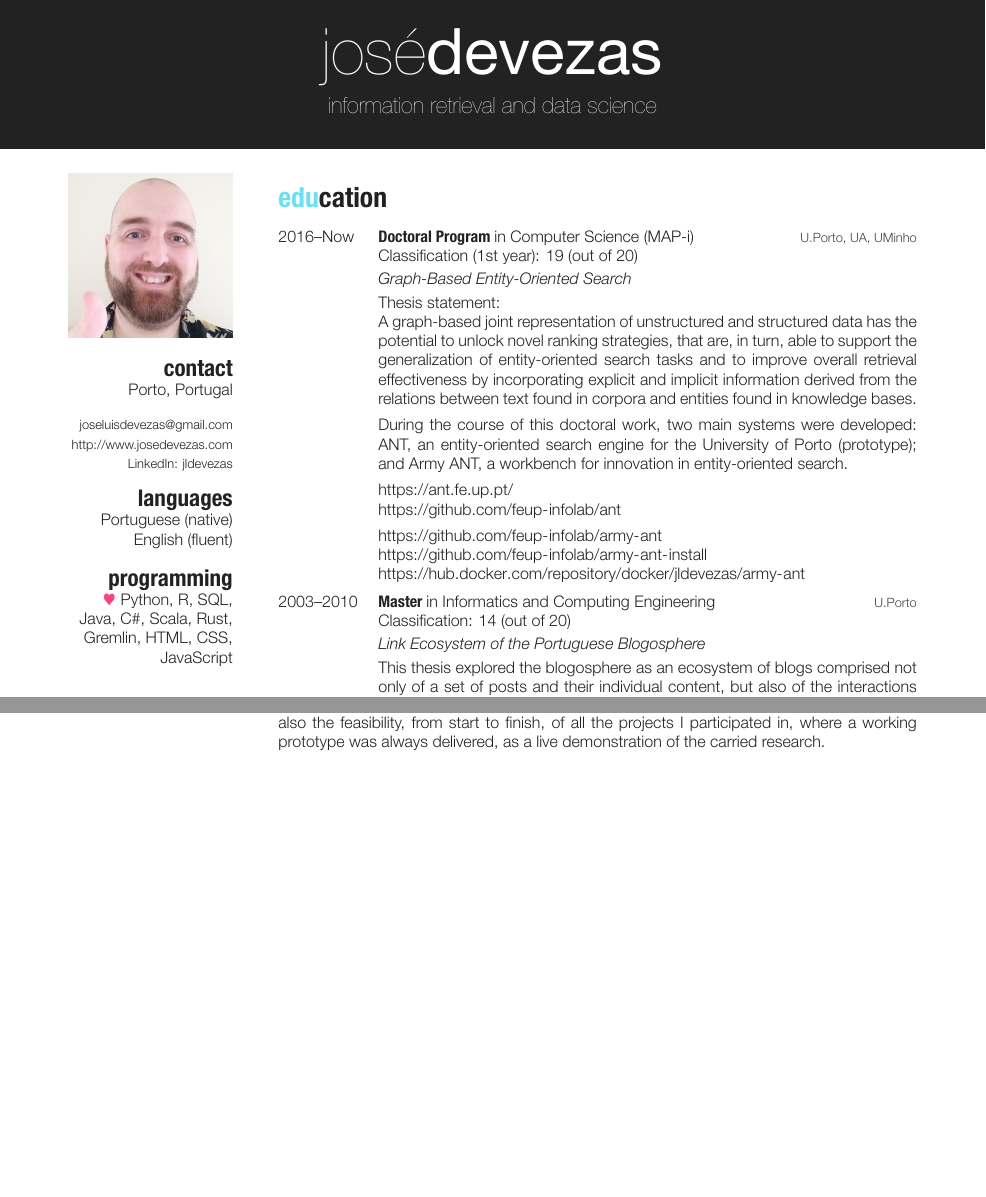
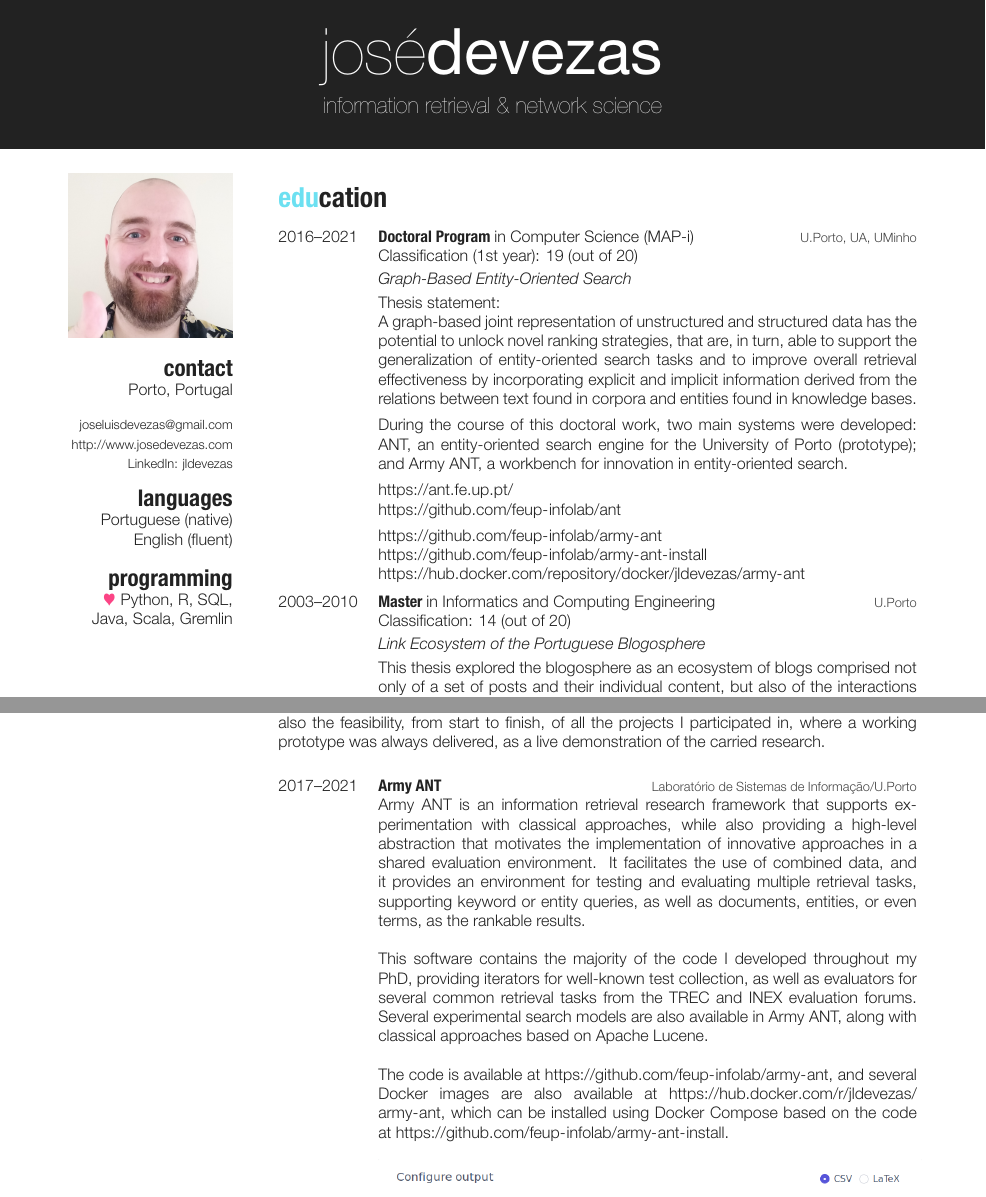
Before and after one commit to jldevezas/cv, a LaTeX CV (resume.xe.tex): two parts of pages 1 and 9 of 13 before the commit and two parts of pages 1 and 9 of 14 after it, joined at a grey line, cut so that both start at the same text, the shorter picture padded with empty space. The pictures show the PDF file resume.xe.pdf that the author committed with the source.

Commit message:
Updated the CV with the Army ANT project and the PhD end dates.

```diff
--- a/resume.xe.tex
+++ b/resume.xe.tex
@@ -36,7 +36,7 @@
 
 \begin{document}
 
-\header{josé}{devezas}{information retrieval and data science}
+\header{josé}{devezas}{information retrieval \& network science}
 
 %----------------------------------------------------------------------------------------
 %	SIDEBAR SECTION
@@ -58,7 +58,7 @@ Portuguese (native)
 English (fluent)
 %
 \section{programming}
-{\color{red} $\varheartsuit$} Python, R, SQL, Java, C\#, Scala, Rust, Gremlin, HTML, CSS, JavaScript
+{\color{red} $\varheartsuit$} Python, R, SQL, Java, Scala, Gremlin
 \end{aside}
 
 %----------------------------------------------------------------------------------------
@@ -70,7 +70,7 @@ English (fluent)
 \begin{entrylist}
 %------------------------------------------------
 \entry
-{2016--Now}
+{2016--2021}
 {Doctoral Program {\normalfont in Computer Science (MAP-i)}}
 {U.Porto, UA, UMinho}
 {Classification (1st year): 19 (out of 20)\\[.5ex]
@@ -125,7 +125,7 @@ MAP-i PhD student and FCT grant holder, working on entity-oriented search. Forme
 \begin{entrylist}
 %------------------------------------------------
 \entry
-{2015--2020}
+{2015--2021}
 {INFORMATION SYSTEMS LABORATORY, UNIVERSITY OF PORTO}
 {Porto, Portugal}
 {\emph{Researcher / PhD Student}\\
@@ -447,7 +447,20 @@ Here I present some of the most representative projects of my research career, w
 
 \begin{entrylist}
 \entry
-{2015--2020}
+{2017--2021}
+{Army ANT}
+{Laboratório de Sistemas de Informação/U.Porto}
+{Army ANT is an information retrieval research framework that supports experimentation with classical approaches, while also providing a high-level abstraction that motivates the implementation of innovative approaches in a shared evaluation environment. It facilitates the use of combined data, and it provides an environment for testing and evaluating multiple retrieval tasks, supporting keyword or entity queries, as well as documents, entities, or even terms, as the rankable results.\\
+
+This software contains the majority of the code I developed throughout my PhD, providing iterators for well-known test collection, as well as evaluators for several common retrieval tasks from the TREC and INEX evaluation forums. Several experimental search models are also available in Army ANT, along with classical approaches based on Apache Lucene.\\
+
+The code is available at \url{https://github.com/feup-infolab/army-ant}, and several Docker images are also available at \url{https://hub.docker.com/r/jldevezas/army-ant}, which can be installed using Docker Compose based on the code at \url{https://github.com/feup-infolab/army-ant-install}.\\
+
+\includegraphics[width=.85\columnwidth]{army_ant.png}\\}
+\end{entrylist}
+\begin{entrylist}
+\entry
+{2015--2021}
 {ANT}
 {Laboratório de Sistemas de Informação/U.Porto}
 {ANT is an entity-oriented search engine available at \url{http://ant.fe.up.pt}, that indexes data from the SIGARRA Information System. On one side, it aims at improving search in U.Porto. On the other side, it aims at providing a platform to educate students and to support future research in the area.\\
```
Also changed, not shown: resume.bib (+1 -1 lines), resume.xe.pdf, screenshots/army_ant.png (added), resume.xe.tex (19 more changed lines).
